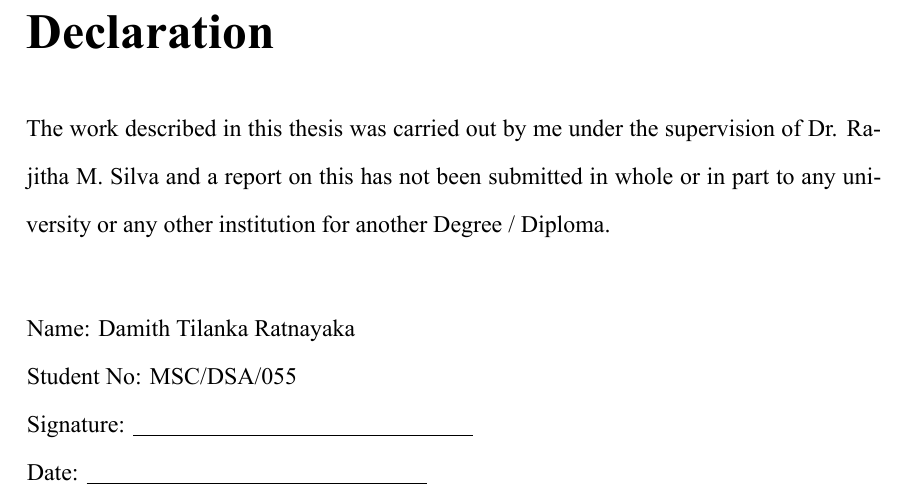
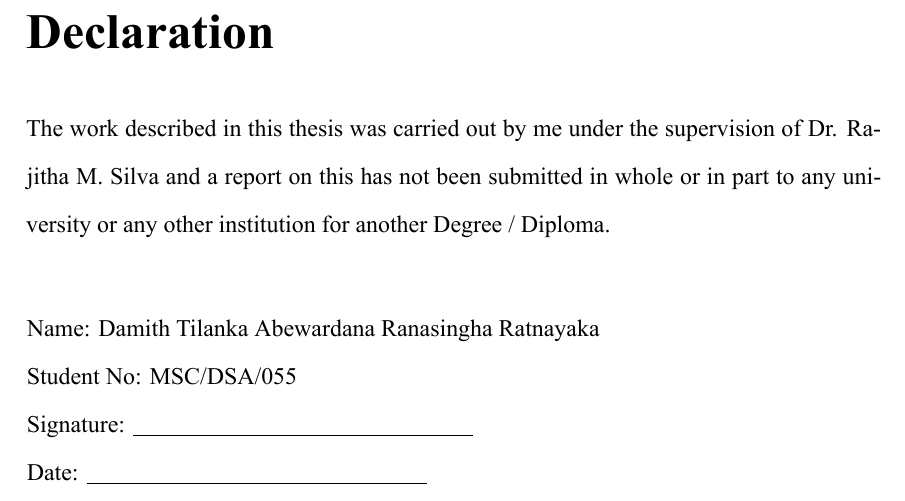
Before and after one commit to DamithR99x/score-prediction, a LaTeX thesis (thesis/main.tex, which reads thesis/frontmatter/declaration.tex, thesis/frontmatter/title_inner.tex, thesis/frontmatter/title_outer.tex): part of page 3 of 98, cut so that both start at the same text. The pictures show the PDF file thesis/main.pdf that the author committed with the source.

```diff
--- a/thesis/frontmatter/declaration.tex
+++ b/thesis/frontmatter/declaration.tex
@@ -6,7 +6,7 @@
 university or any other institution for another Degree / Diploma.
 
 \vspace{1cm}
-\noindent Name: Damith Tilanka Ratnayaka
+\noindent Name: Damith Tilanka Abewardana Ranasingha Ratnayaka
 
 \noindent Student No: MSC/DSA/055
 
--- a/thesis/frontmatter/title_inner.tex
+++ b/thesis/frontmatter/title_inner.tex
@@ -15,7 +15,7 @@
 
 \vspace{2cm}
 
-{\fontsize{18}{24}\selectfont Damith Tilanka Ratnayaka\par}
+{\fontsize{18}{24}\selectfont Damith Tilanka Abewardana Ranasingha Ratnayaka\par}
 
 \end{center}
 
--- a/thesis/frontmatter/title_outer.tex
+++ b/thesis/frontmatter/title_outer.tex
@@ -15,7 +15,7 @@
 
 \vspace{2cm}
 
-{\fontsize{18}{24}\selectfont Damith Tilanka Ratnayaka\par}
+{\fontsize{18}{24}\selectfont Damith Tilanka Abewardana Ranasingha Ratnayaka\par}
 
 \vspace{1.5cm}
 
```
Also changed, not shown: thesis/main.pdf, 4 other files.
